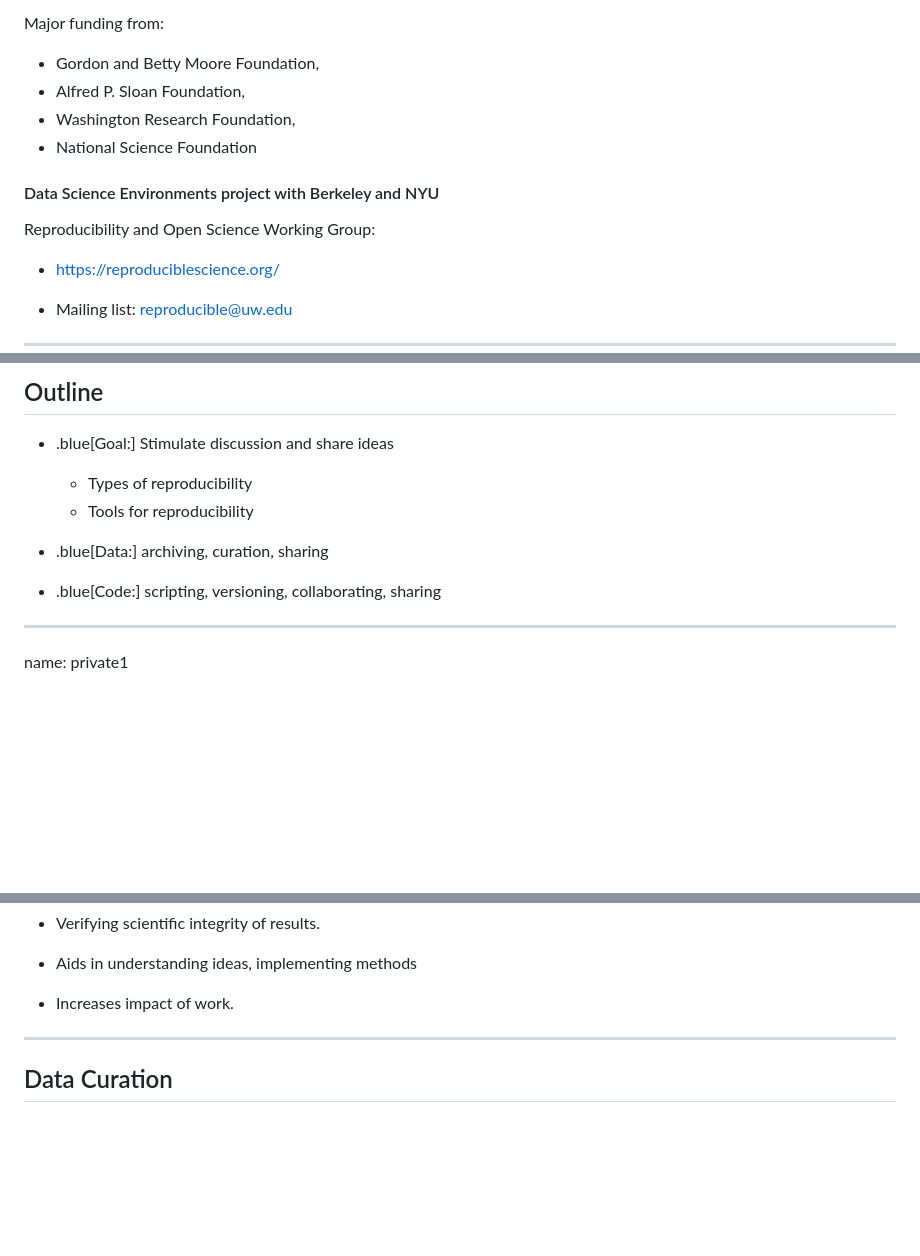
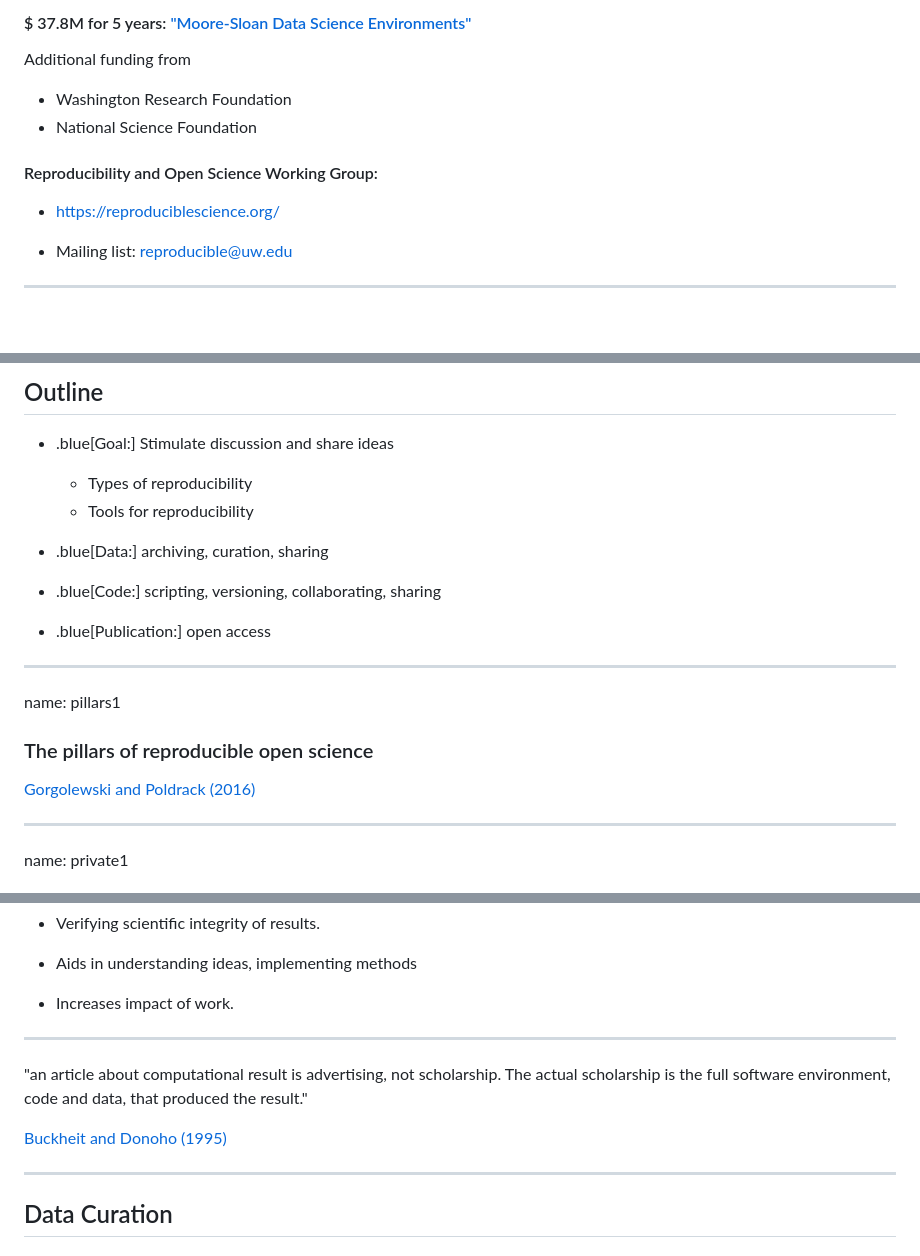
Before and after one commit to uwescience/ros-roadshow, a Markdown page: slides.md, 3 parts joined by grey strips. GitHub-like rendering; blank space fills up the shorter version.

Commit message:
Added more graphics and a couple more slides.

```diff
--- a/slides.md
+++ b/slides.md
@@ -13,14 +15,11 @@ class: center, middle
 
-Major funding from:
+#### $ 37.8M for 5 years: <a href="http://msdse.org/">"Moore-Sloan Data Science Environments"</a>
 
- - Gordon and Betty  Moore  Foundation,<br>
- - Alfred P. Sloan Foundation, <br>
- - Washington Research Foundation, <br>
+Additional funding from
+ - Washington Research Foundation <br>
  - National Science Foundation
 
-#### Data Science Environments project with Berkeley and NYU
-
-Reproducibility and Open Science Working Group:
+#### Reproducibility and Open Science Working Group:
 
  - https://reproduciblescience.org/
 
@@ -87,6 +86,18 @@ template: crotty1
 
  - .blue[Data:] archiving, curation, sharing
  - .blue[Code:] scripting, versioning, collaborating, sharing
+ - .blue[Publication:] open access
+
+---
+
+name: pillars1
+
+### The pillars of reproducible open science
+
+<image src="images/gorgolewski-poldrack-three-pillars.png" height=400px>
+
+  <a href="http://biorxiv.org/content/early/2016/02/12/039354.full.pdf+html">Gorgolewski and Poldrack (2016)</a>
+
 
 ---
 
@@ -143,6 +161,12 @@ Allowing others to reproduce your results.
  -  Aids in understanding ideas, implementing methods
 
  -  Increases impact of work.
+
+---
+
+"an article about computational result is advertising, not scholarship. The actual scholarship is the full software environment, code and data, that produced the result."
+
+<a href="http://biostatistics.oxfordjournals.org/content/11/3/385.long">Buckheit and Donoho (1995) </a>
 
 ---
 
```
Also changed, not shown: other parts of slides.md (+11 -2 lines), images/DSE-and-sponsors.png (added), images/git.png (added), images/gorgolewski-poldrack-three-pillars.png (added).
